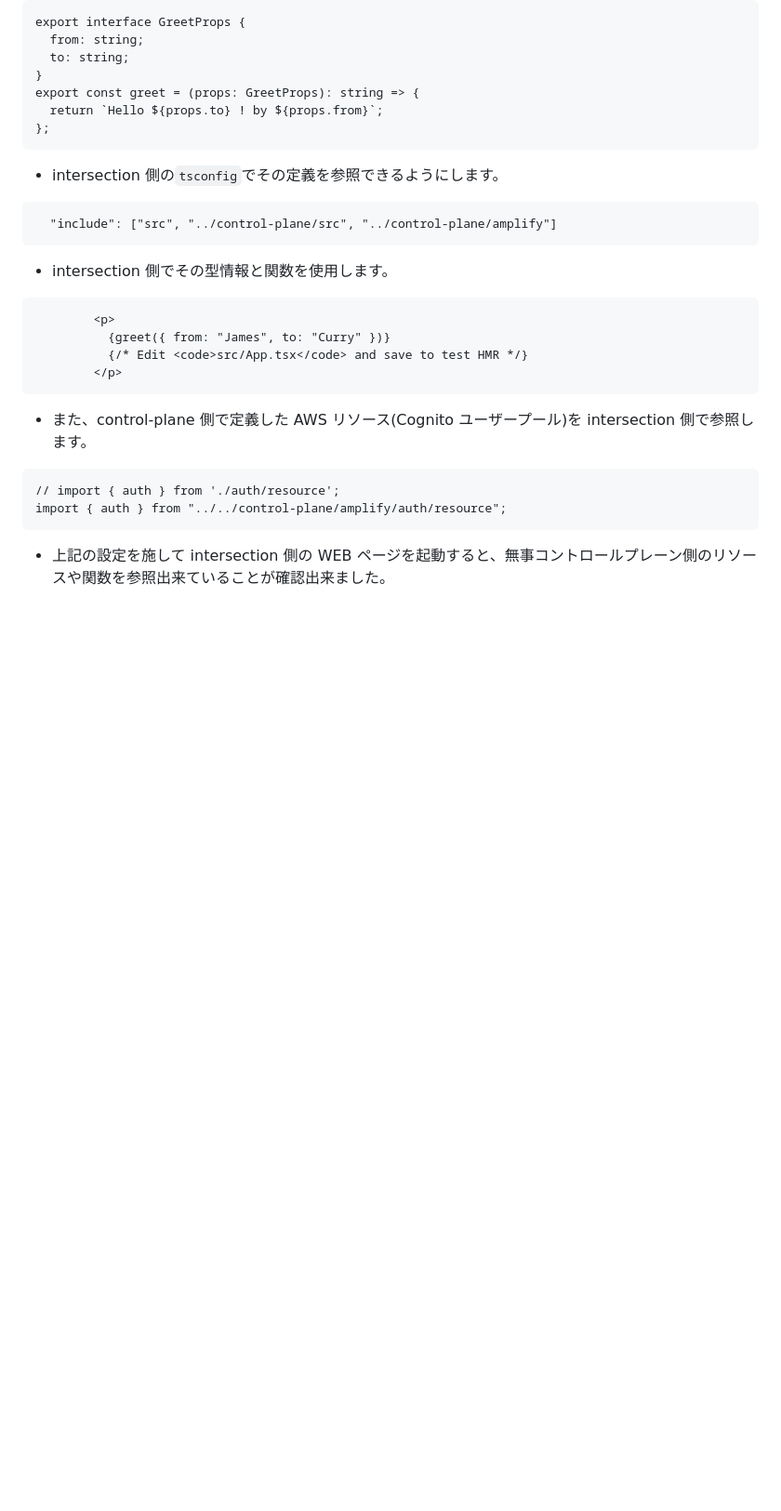
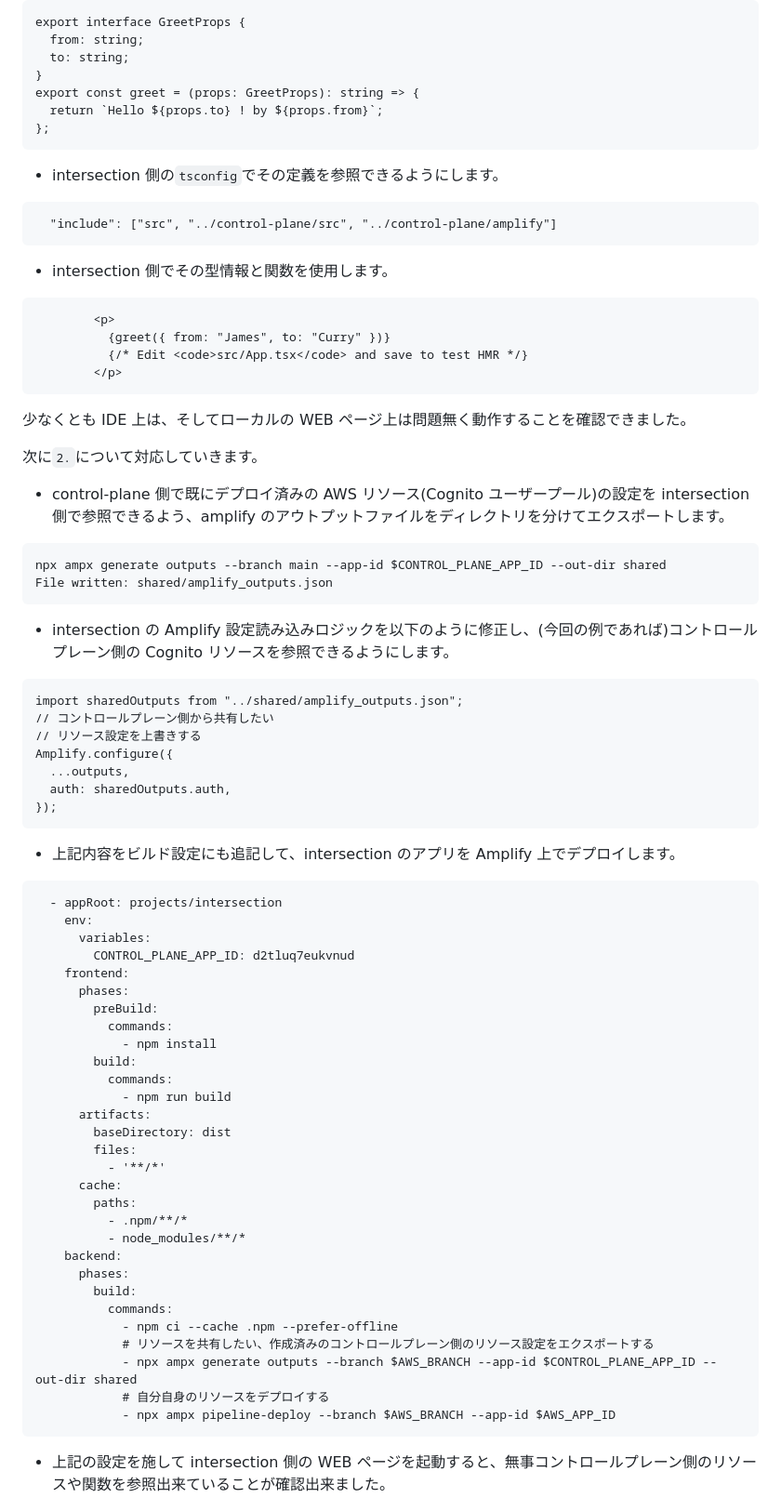
Before and after one commit to horietakehiro/deep-dive-multi-tenant-saas-on-aws, a Markdown page: articles/2e058b15775e95.md, the part around the change printed below. Shown: that part at 93% size. GitHub-like rendering; blank space fills up the shorter version.

````diff
--- a/articles/2e058b15775e95.md
+++ b/articles/2e058b15775e95.md
@@ -185,11 +217,61 @@ export const greet = (props: GreetProps): string => {
         </p>
 ```
 
-- また、control-plane 側で定義した AWS リソース(Cognito ユーザープール)を intersection 側で参照します。
+少なくとも IDE 上は、そしてローカルの WEB ページ上は問題無く動作することを確認できました。
 
-```js: projects/intersection/amplify/backend.ts
-// import { auth } from './auth/resource';
-import { auth } from "../../control-plane/amplify/auth/resource";
+次に`2.`について対応していきます。
+
+- control-plane 側で既にデプロイ済みの AWS リソース(Cognito ユーザープール)の設定を intersection 側で参照できるよう、amplify のアウトプットファイルをディレクトリを分けてエクスポートします。
+
+```bash
+npx ampx generate outputs --branch main --app-id $CONTROL_PLANE_APP_ID --out-dir shared
+File written: shared/amplify_outputs.json
+```
+
+- intersection の Amplify 設定読み込みロジックを以下のように修正し、(今回の例であれば)コントロールプレーン側の Cognito リソースを参照できるようにします。
+
+```js: projects/intersection/src/main.tsx
+import sharedOutputs from "../shared/amplify_outputs.json";
+// コントロールプレーン側から共有したい
+// リソース設定を上書きする
+Amplify.configure({
+  ...outputs,
+  auth: sharedOutputs.auth,
+});
+```
+
+- 上記内容をビルド設定にも追記して、intersection のアプリを Amplify 上でデプロイします。
+
+```yaml: amplify.yml
+  - appRoot: projects/intersection
+    env:
+      variables:
+        CONTROL_PLANE_APP_ID: d2tluq7eukvnud
+    frontend:
+      phases:
+        preBuild:
+          commands:
+            - npm install
+        build:
+          commands:
+            - npm run build
+      artifacts:
+        baseDirectory: dist
+        files:
+          - '**/*'
+      cache:
+        paths:
+          - .npm/**/*
+          - node_modules/**/*
+    backend:
+      phases:
+        build:
+          commands:
+            - npm ci --cache .npm --prefer-offline
+            # リソースを共有したい、作成済みのコントロールプレーン側のリソース設定をエクスポートする
+            - npx ampx generate outputs --branch $AWS_BRANCH --app-id $CONTROL_PLANE_APP_ID --out-dir shared
+            # 自分自身のリソースをデプロイする
+            - npx ampx pipeline-deploy --branch $AWS_BRANCH --app-id $AWS_APP_ID
 ```
 
 - 上記の設定を施して intersection 側の WEB ページを起動すると、無事コントロールプレーン側のリソースや関数を参照出来ていることが確認出来ました。
````
Also changed, not shown: other parts of articles/2e058b15775e95.md (+34 -2 lines), images/00-interlude/control-plane-deploy-success.png (added), 2 other files.
